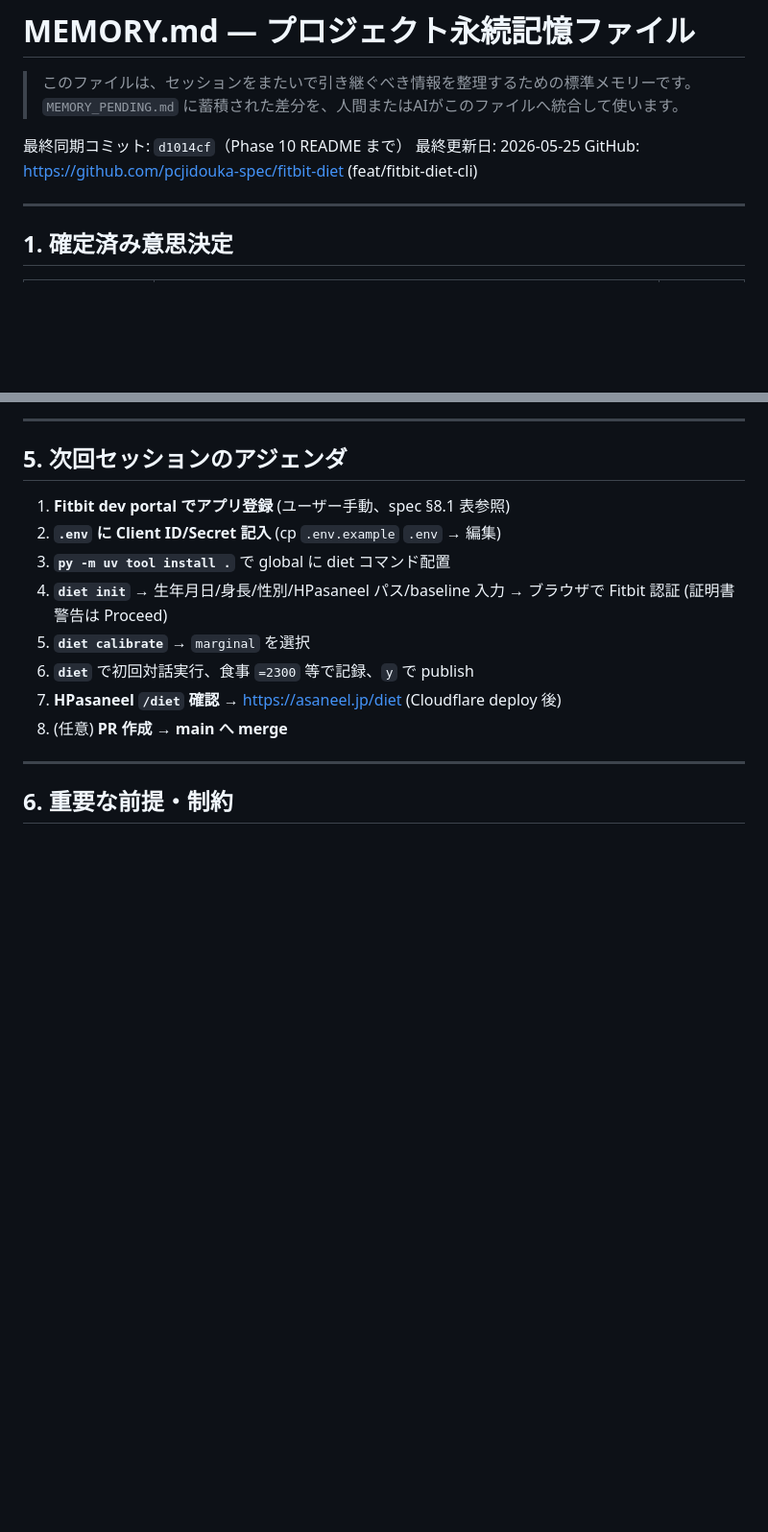
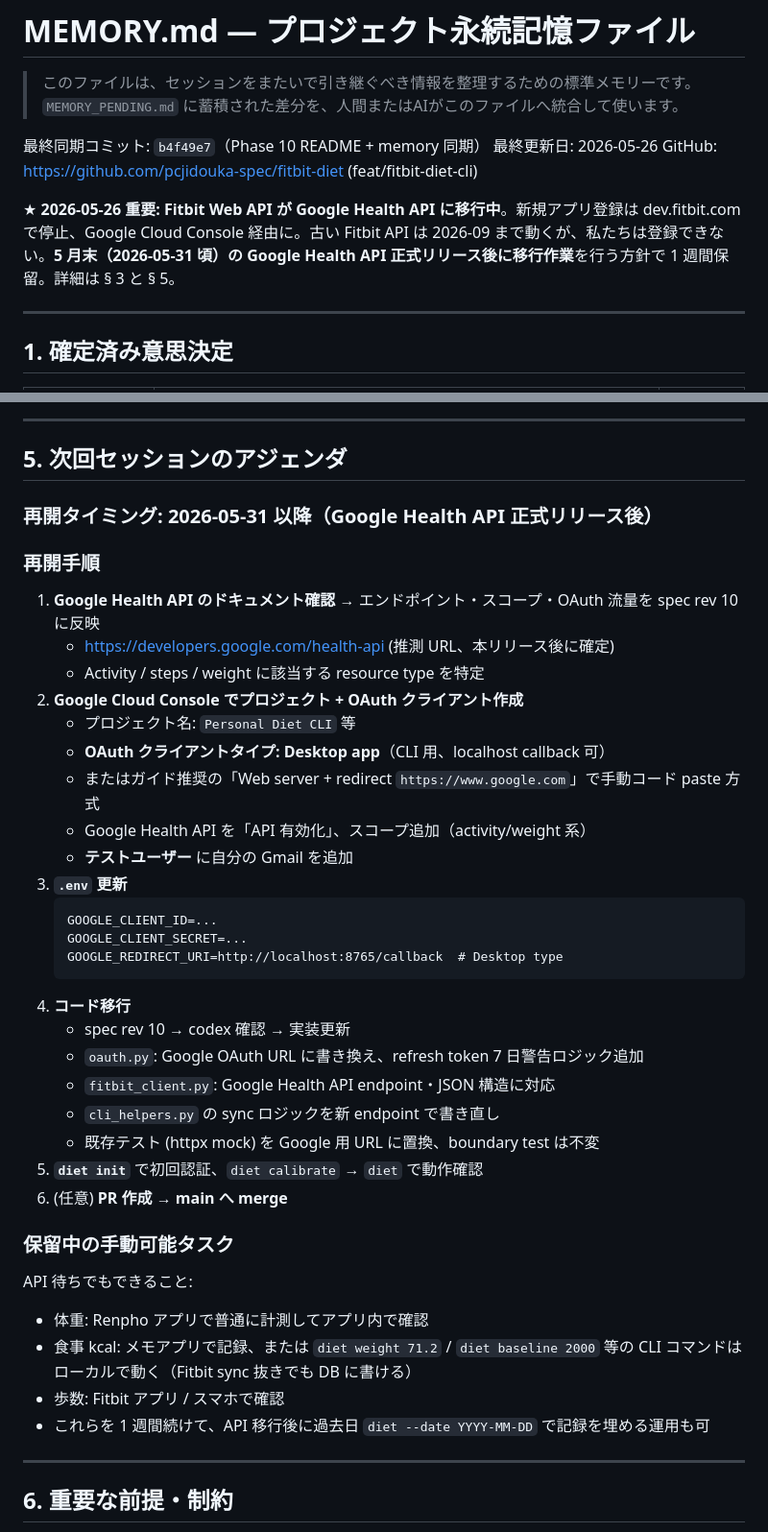
Before and after one commit to pcjidouka-spec/fitbit-diet, a Markdown page: MEMORY.md, 2 parts joined by grey strips. Shown at 96% size. Rendered like a GitHub page; blank space fills up the shorter version.

Commit message:
docs(memory): defer Phase 10.2 — Fitbit API migrating to Google Health API
2026-05-26 update: Fitbit Web API is being deprecated 2026-09 and new app
registrations are no longer accepted at dev.fitbit.com. New registrations
go through Google Health API on Google Cloud Console instead. Google
recommends waiting until end of May 2026 for the stable release.

Decision: defer 1 week (until ~2026-05-31) before pivoting. The non-OAuth
parts of the implementation (intake decision, BMR, publish boundary, DB
schema, CLI structure, HPasaneel dashboard) all remain valid. Only
oauth.py / fitbit_client.py / .env / setup docs need rework.

Updated MEMORY:
- Header banner with the migration notice
- §3 lists the migration + 7-day refresh token concern + redirect URI choice
- §4 session log: 2026-05-26 migration discovery entry
- §5 next-session agenda fully rewritten with the Google-Health-API-aware
  resume procedure + interim manual workflow during the wait

Co-Authored-By: Claude Opus 4.7 (1M context) <noreply@anthropic.com>

````diff
--- a/MEMORY.md
+++ b/MEMORY.md
@@ -3,9 +3,11 @@
 > このファイルは、セッションをまたいで引き継ぐべき情報を整理するための標準メモリーです。
 > `MEMORY_PENDING.md` に蓄積された差分を、人間またはAIがこのファイルへ統合して使います。
 
-最終同期コミット: `d1014cf`（Phase 10 README まで）
-最終更新日: 2026-05-25
+最終同期コミット: `b4f49e7`（Phase 10 README + memory 同期）
+最終更新日: 2026-05-26
 GitHub: https://github.com/pcjidouka-spec/fitbit-diet (feat/fitbit-diet-cli)
+
+★ **2026-05-26 重要: Fitbit Web API が Google Health API に移行中**。新規アプリ登録は dev.fitbit.com で停止、Google Cloud Console 経由に。古い Fitbit API は 2026-09 まで動くが、私たちは登録できない。**5 月末（2026-05-31 頃）の Google Health API 正式リリース後に移行作業**を行う方針で 1 週間保留。詳細は § 3 と § 5。
 
 ---
 
@@ -80,14 +97,41 @@ GitHub: https://github.com/pcjidouka-spec/fitbit-diet (feat/fitbit-diet-cli)
 
 ## 5. 次回セッションのアジェンダ
 
-1. **Fitbit dev portal でアプリ登録** (ユーザー手動、spec §8.1 表参照)
-2. **`.env` に Client ID/Secret 記入** (cp `.env.example` `.env` → 編集)
-3. **`py -m uv tool install .`** で global に diet コマンド配置
-4. **`diet init`** → 生年月日/身長/性別/HPasaneel パス/baseline 入力 → ブラウザで Fitbit 認証 (証明書警告は Proceed)
-5. **`diet calibrate`** → `marginal` を選択
-6. **`diet`** で初回対話実行、食事 `=2300` 等で記録、`y` で publish
-7. **HPasaneel `/diet` 確認** → https://asaneel.jp/diet (Cloudflare deploy 後)
-8. (任意) **PR 作成 → main へ merge**
+### 再開タイミング: 2026-05-31 以降（Google Health API 正式リリース後）
+
+### 再開手順
+
+1. **Google Health API のドキュメント確認** → エンドポイント・スコープ・OAuth 流量を spec rev 10 に反映
+   - https://developers.google.com/health-api (推測 URL、本リリース後に確定)
+   - Activity / steps / weight に該当する resource type を特定
+2. **Google Cloud Console でプロジェクト + OAuth クライアント作成**
+   - プロジェクト名: `Personal Diet CLI` 等
+   - **OAuth クライアントタイプ: Desktop app**（CLI 用、localhost callback 可）
+   - またはガイド推奨の「Web server + redirect `https://www.google.com`」で手動コード paste 方式
+   - Google Health API を「API 有効化」、スコープ追加（activity/weight 系）
+   - **テストユーザー** に自分の Gmail を追加
+3. **`.env` 更新**
+   ```
+   GOOGLE_CLIENT_ID=...
+   GOOGLE_CLIENT_SECRET=...
+   GOOGLE_REDIRECT_URI=http://localhost:8765/callback  # Desktop type
+   ```
+4. **コード移行**
+   - spec rev 10 → codex 確認 → 実装更新
+   - `oauth.py`: Google OAuth URL に書き換え、refresh token 7 日警告ロジック追加
+   - `fitbit_client.py`: Google Health API endpoint・JSON 構造に対応
+   - `cli_helpers.py` の sync ロジックを新 endpoint で書き直し
+   - 既存テスト (httpx mock) を Google 用 URL に置換、boundary test は不変
+5. **`diet init`** で初回認証、`diet calibrate` → `diet` で動作確認
+6. (任意) **PR 作成 → main へ merge**
+
+### 保留中の手動可能タスク
+
+API 待ちでもできること:
+- 体重: Renpho アプリで普通に計測してアプリ内で確認
+- 食事 kcal: メモアプリで記録、または `diet weight 71.2` / `diet baseline 2000` 等の CLI コマンドはローカルで動く（Fitbit sync 抜きでも DB に書ける）
+- 歩数: Fitbit アプリ / スマホで確認
+- これらを 1 週間続けて、API 移行後に過去日 `diet --date YYYY-MM-DD` で記録を埋める運用も可
 
 ---
 
````
Also changed, not shown: other parts of MEMORY.md (+23 -8 lines).
